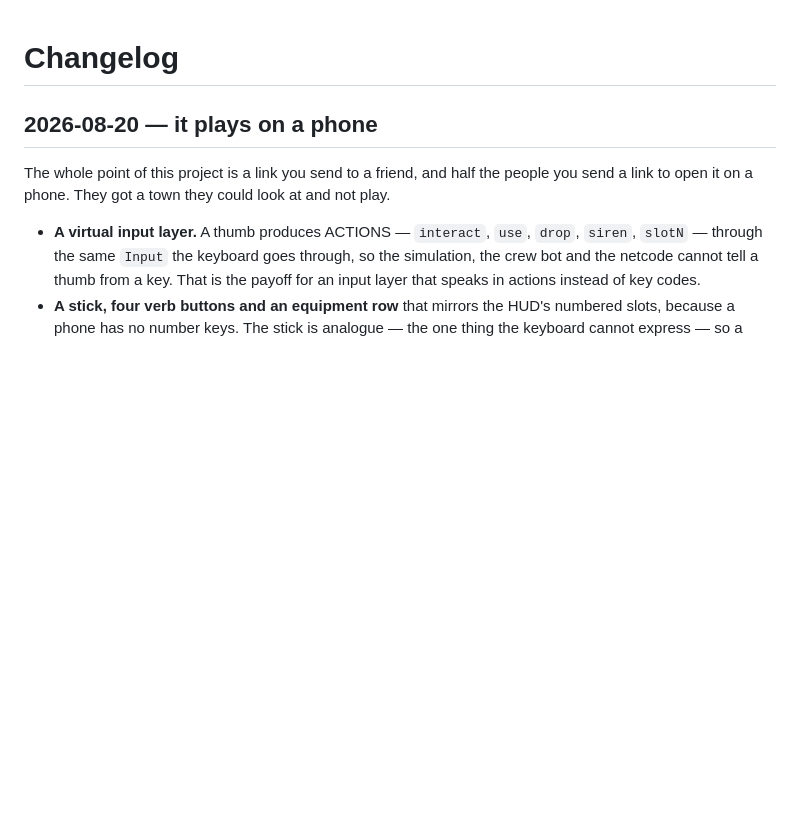
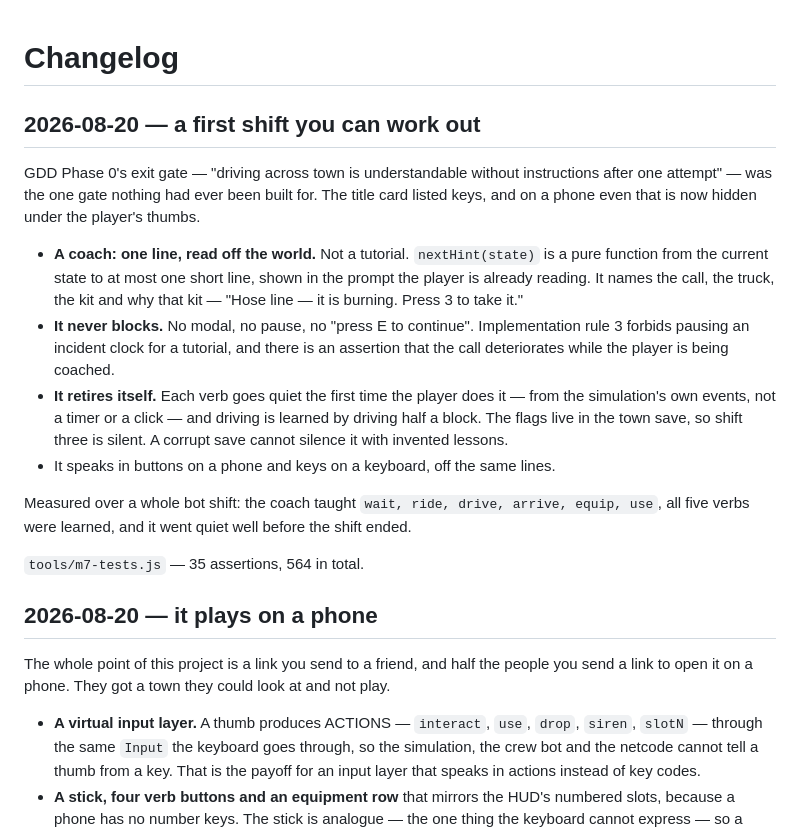
Before and after one commit to Dumb-Tony/SmallTownEmergencyServices, a Markdown page: CHANGELOG.md, the part around the change. GitHub-like rendering; blank space fills up the shorter version.

```diff
--- a/CHANGELOG.md
+++ b/CHANGELOG.md
@@ -1,4 +1,29 @@
 # Changelog
+
+## 2026-08-20 — a first shift you can work out
+
+GDD Phase 0's exit gate — "driving across town is understandable without instructions
+after one attempt" — was the one gate nothing had ever been built for. The title card
+listed keys, and on a phone even that is now hidden under the player's thumbs.
+
+- **A coach: one line, read off the world.** Not a tutorial. `nextHint(state)` is a pure
+  function from the current state to at most one short line, shown in the prompt the
+  player is already reading. It names the call, the truck, the kit and why that kit —
+  "Hose line — it is burning. Press 3 to take it."
+- **It never blocks.** No modal, no pause, no "press E to continue". Implementation rule
+  3 forbids pausing an incident clock for a tutorial, and there is an assertion that the
+  call deteriorates while the player is being coached.
+- **It retires itself.** Each verb goes quiet the first time the player does it — from
+  the simulation's own events, not a timer or a click — and driving is learned by
+  driving half a block. The flags live in the town save, so shift three is silent.
+  A corrupt save cannot silence it with invented lessons.
+- It speaks in buttons on a phone and keys on a keyboard, off the same lines.
+
+Measured over a whole bot shift: the coach taught `wait, ride, drive, arrive, equip,
+use`, all five verbs were learned, and it went quiet well before the shift ended.
+
+`tools/m7-tests.js` — 35 assertions, 564 in total.
+
 
 ## 2026-08-20 — it plays on a phone
 
```
Also changed, not shown: README.md (+20 -1 lines), docs/m7-coach.png (added), 8 other files.
